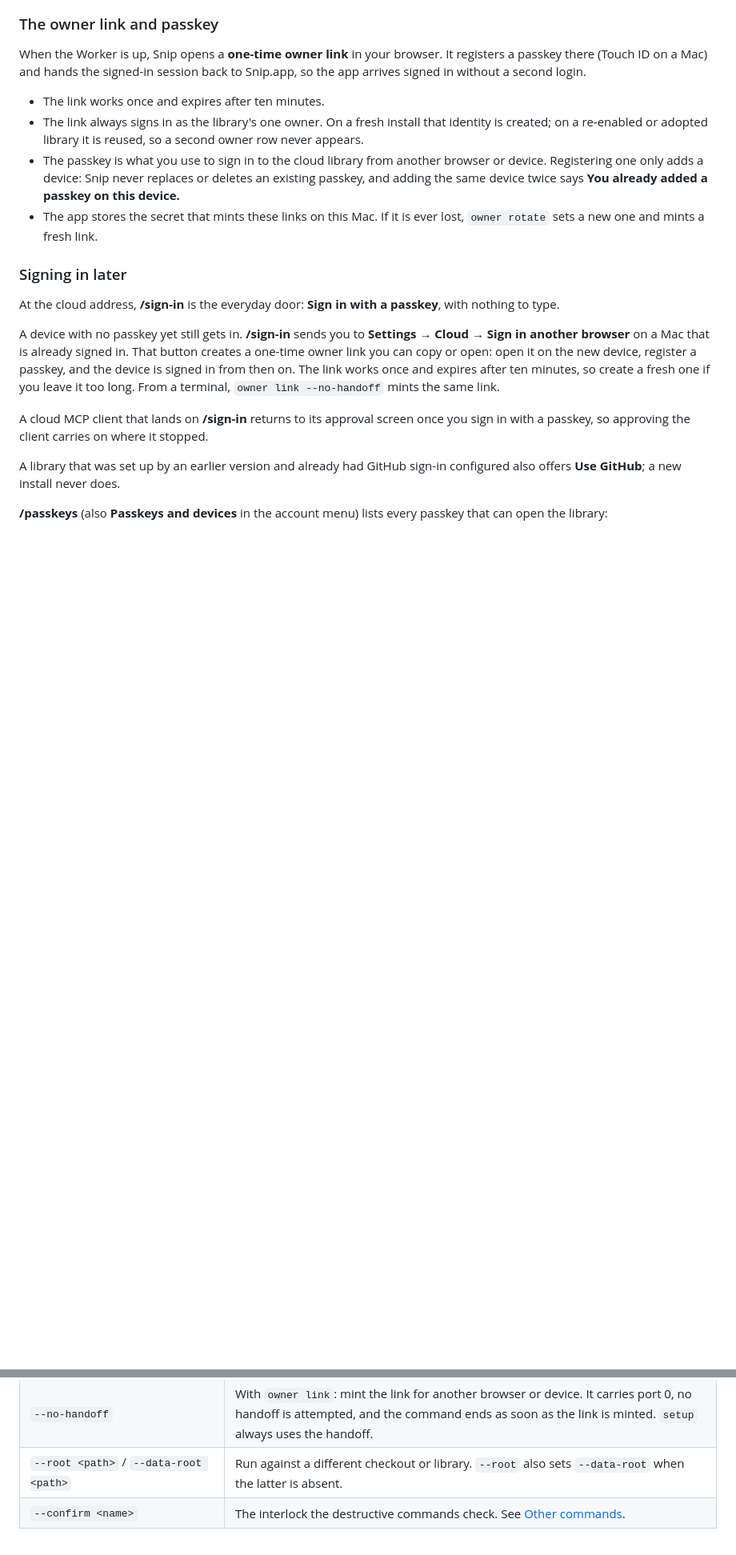
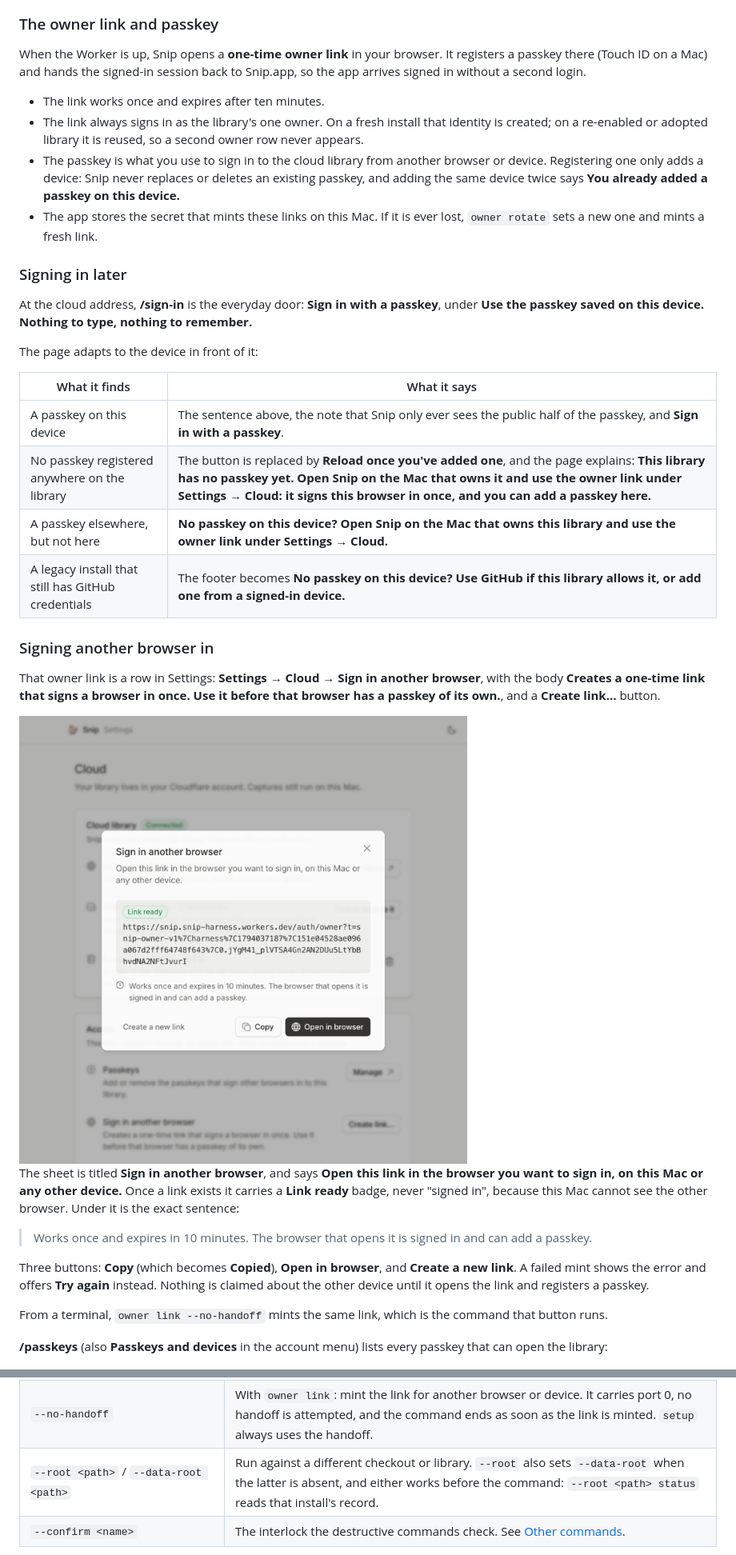
Before and after one commit to MaxChen04/Snip, a Markdown page: docs/deploy.md, 2 parts joined by grey strips. Shown at 80% size. Rendered like a GitHub page; pictures changed too: docs/media/sign-in-another-browser.png (added); blank space fills up the shorter version.

```diff
--- a/docs/deploy.md
+++ b/docs/deploy.md
@@ -39,13 +39,30 @@ When the Worker is up, Snip opens a **one-time owner link** in your browser. It
 
 ### Signing in later
 
-At the cloud address, **/sign-in** is the everyday door: **Sign in with a passkey**, with nothing to type.
+At the cloud address, **/sign-in** is the everyday door: **Sign in with a passkey**, under **Use the passkey saved on this device. Nothing to type, nothing to remember.**
 
-A device with no passkey yet still gets in. **/sign-in** sends you to **Settings → Cloud → Sign in another browser** on a Mac that is already signed in. That button creates a one-time owner link you can copy or open: open it on the new device, register a passkey, and the device is signed in from then on. The link works once and expires after ten minutes, so create a fresh one if you leave it too long. From a terminal, `owner link --no-handoff` mints the same link.
+The page adapts to the device in front of it:
 
-A cloud MCP client that lands on **/sign-in** returns to its approval screen once you sign in with a passkey, so approving the client carries on where it stopped.
+| What it finds | What it says |
+| --- | --- |
+| A passkey on this device | The sentence above, the note that Snip only ever sees the public half of the passkey, and **Sign in with a passkey**. |
+| No passkey registered anywhere on the library | The button is replaced by **Reload once you've added one**, and the page explains: **This library has no passkey yet. Open Snip on the Mac that owns it and use the owner link under Settings → Cloud: it signs this browser in once, and you can add a passkey here.** |
+| A passkey elsewhere, but not here | **No passkey on this device? Open Snip on the Mac that owns this library and use the owner link under Settings → Cloud.** |
+| A legacy install that still has GitHub credentials | The footer becomes **No passkey on this device? Use GitHub if this library allows it, or add one from a signed-in device.** |
 
-A library that was set up by an earlier version and already had GitHub sign-in configured also offers **Use GitHub**; a new install never does.
+### Signing another browser in
+
+That owner link is a row in Settings: **Settings → Cloud → Sign in another browser**, with the body **Creates a one-time link that signs a browser in once. Use it before that browser has a passkey of its own.**, and a **Create link…** button.
+
+<img src="media/sign-in-another-browser.png" alt="Settings → Cloud → Sign in another browser: the sheet with a one-time link, Copy, Open in browser and Create a new link" width="620">
+
+The sheet is titled **Sign in another browser**, and says **Open this link in the browser you want to sign in, on this Mac or any other device.** Once a link exists it carries a **Link ready** badge, never "signed in", because this Mac cannot see the other browser. Under it is the exact sentence:
+
+> Works once and expires in 10 minutes. The browser that opens it is signed in and can add a passkey.
+
+Three buttons: **Copy** (which becomes **Copied**), **Open in browser**, and **Create a new link**. A failed mint shows the error and offers **Try again** instead. Nothing is claimed about the other device until it opens the link and registers a passkey.
+
+From a terminal, `owner link --no-handoff` mints the same link, which is the command that button runs.
 
 **/passkeys** (also **Passkeys and devices** in the account menu) lists every passkey that can open the library:
 
@@ -107,7 +132,7 @@ That result is `code: "CLOUDFLARE_TEMPORARY"` and `retryable: true`, and its `da
 | `--managed` | The app's own mode: it replaces the capture environment and can use its loopback handoff. Not needed from a terminal. |
 | `--no-open` | Print URLs instead of opening a browser. |
 | `--no-handoff` | With `owner link`: mint the link for another browser or device. It carries port 0, no handoff is attempted, and the command ends as soon as the link is minted. `setup` always uses the handoff. |
-| `--root <path>` / `--data-root <path>` | Run against a different checkout or library. `--root` also sets `--data-root` when the latter is absent. |
+| `--root <path>` / `--data-root <path>` | Run against a different checkout or library. `--root` also sets `--data-root` when the latter is absent, and either works before the command: `--root <path> status` reads that install's record. |
 | `--confirm <name>` | The interlock the destructive commands check. See [Other commands](#other-commands). |
 
 Exit codes: `0` success, `1` failed, `2` missing input or an unanswered choice, `3` another run holds the lock, `4` this machine or library cannot be provisioned right now (see the `result.code` list above).
```
Also changed, not shown: other parts of docs/deploy.md (+9 -1 lines), README.md (+2 -0 lines), docs/mac-app.md (+1 -1 lines), 2 other files.
